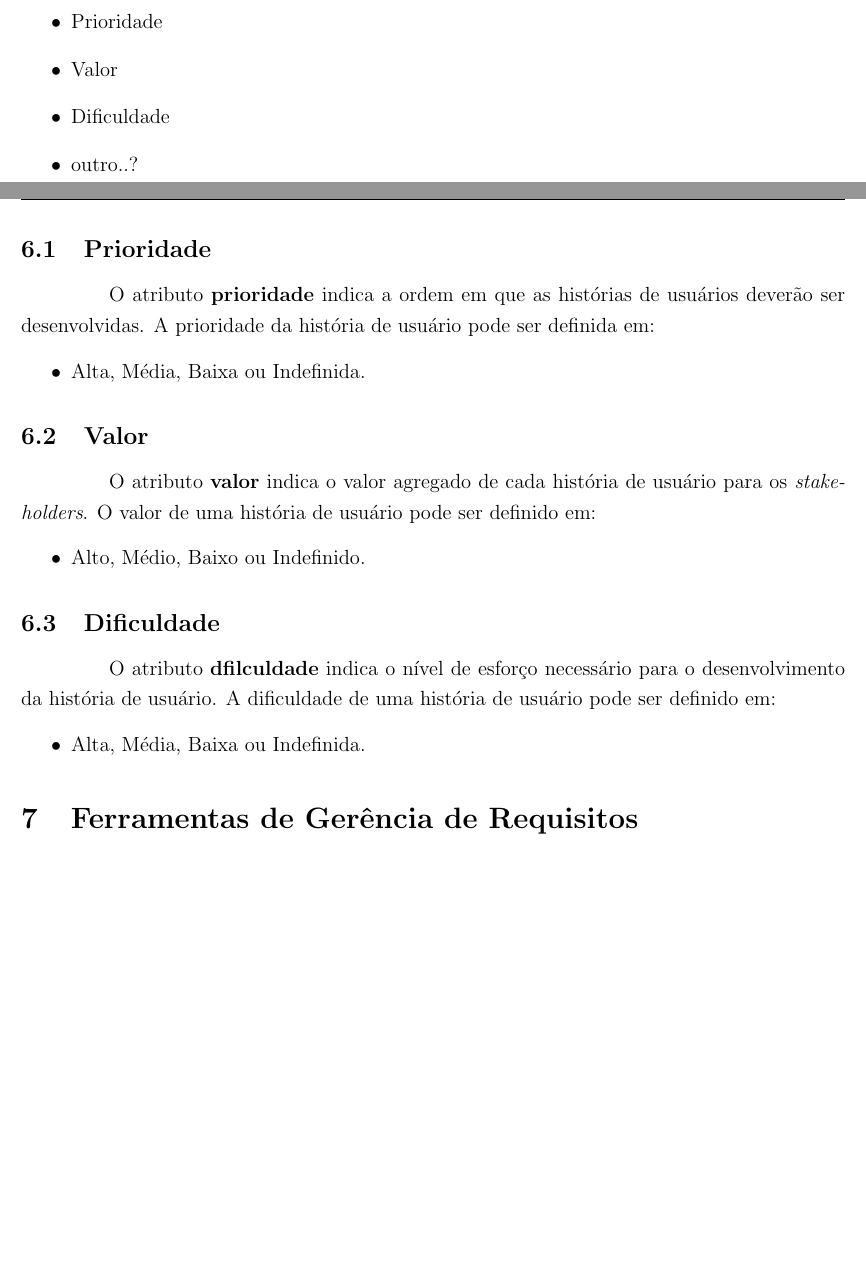
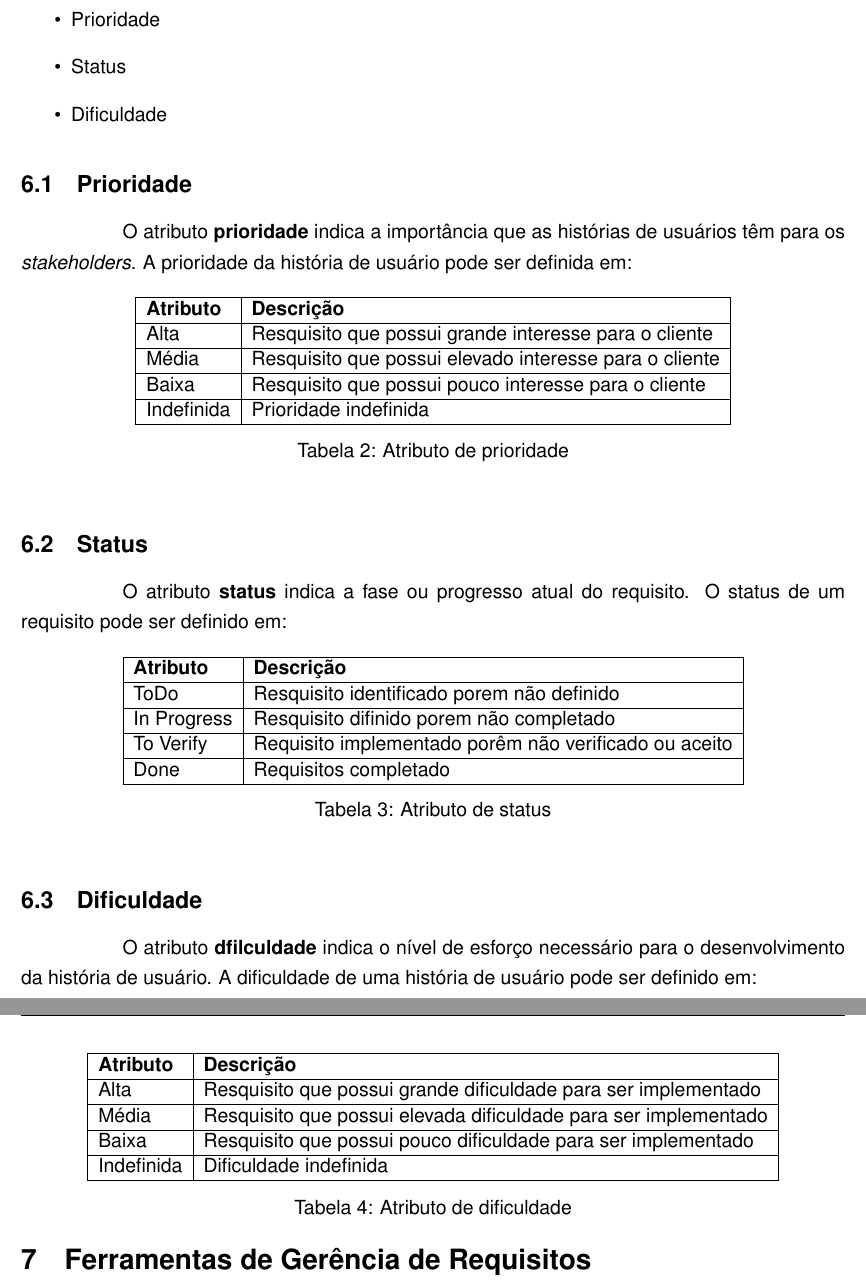
Before and after one commit to Requisitos7/RelatorioProjeto, a LaTeX document (main.tex, which reads conteudo/atributosReq.tex, resource/template.tex): two parts of pages 9 and 10 of 11 before the commit and two parts of pages 14 and 15 of 16 after it, joined at a grey line, cut so that both start at the same text, the shorter picture padded with empty space. Compiled offline with pdfLaTeX.

Commit message:
arrrumados atributos, arrumada imagem rastreabilidade vertical

```diff
--- a/conteudo/atributosReq.tex
+++ b/conteudo/atributosReq.tex
@@ -2,24 +2,58 @@
 	Atributos de requisitos são propriedades dos mesmos e armazenam informacões adicionais. Para o desenvolvimento deste projeto, foram escolhidos os seguintes atributos:
 	\begin{itemize}
 		\item Prioridade
-		\item Valor
+		\item Status
 		\item Dificuldade
-		\item outro..?
 	\end{itemize}
 
 	\subsection{Prioridade}
-	O atributo \textbf{prioridade} indica a ordem em que as histórias de usuários deverão ser desenvolvidas. A prioridade da história de usuário pode ser definida em:
-	\begin{itemize}
-		\item Alta, Média, Baixa ou Indefinida.
-	\end{itemize}
+	O atributo \textbf{prioridade} indica a importância que as histórias de usuários têm para os \textit{stakeholders}. A prioridade da história de usuário pode ser definida em:
 
-	\subsection{Valor}
-	O atributo \textbf{valor} indica o valor agregado de cada história de usuário para os \textit{stakeholders}. O valor de uma história de usuário pode ser definido em:
-	\begin{itemize}
-		\item Alto, Médio, Baixo ou Indefinido.
-	\end{itemize}
+	\begin{table}[htbp]
+		\centering
+		\begin{tabular}{|l|l|}
+			\hline
+			\textbf{Atributo} & \textbf{Descrição} \\ \hline
+			Alta & Resquisito que possui grande interesse para o cliente \\ \hline
+			Média & Resquisito que possui elevado interesse para o cliente \\ \hline
+			Baixa & Resquisito que possui pouco interesse para o cliente \\ \hline
+			Indefinida & Prioridade indefinida \\ \hline
+		\end{tabular}
+	\caption{Atributo de prioridade}
+	\label{Atributo de prioridade}
+	\end{table}
+
+
+	\subsection{Status}
+	O atributo \textbf{status} indica a fase ou progresso atual do requisito. O status de um requisito pode ser definido em:
+	\begin{table}[htbp]
+		\centering
+		\begin{tabular}{|l|l|}
+			\hline
+			\textbf{Atributo} & \textbf{Descrição} \\ \hline
+			ToDo & Resquisito identificado porem não definido \\ \hline
+			In Progress & Resquisito difinido porem não completado \\ \hline
+			To Verify & Requisito implementado porêm não verificado ou aceito \\ \hline
+			Done & Requisitos completado \\ \hline
+		\end{tabular}
+	\caption{Atributo de status}
+	\label{Atributo de status}
+	\end{table}
+
+
 	\subsection{Dificuldade}
 	O atributo \textbf{dfilculdade} indica o nível de esforço necessário para o desenvolvimento da história de usuário. A dificuldade de uma história de usuário pode ser definido em:
-	\begin{itemize}
-		\item Alta, Média, Baixa ou Indefinida.
-	\end{itemize}
+
+	\begin{table}[htbp]
+		\centering
+		\begin{tabular}{|l|l|}
+			\hline
+			\textbf{Atributo} & \textbf{Descrição} \\ \hline
+			Alta & Resquisito que possui grande dificuldade para ser implementado \\ \hline
+			Média & Resquisito que possui elevada dificuldade para ser implementado \\ \hline
+			Baixa & Resquisito que possui pouco dificuldade para ser implementado \\ \hline
+			Indefinida & Dificuldade indefinida \\ \hline
+		\end{tabular}
+	\caption{Atributo de dificuldade}
+	\label{Atributo de dificuldade}
+	\end{table}
--- a/resource/template.tex
+++ b/resource/template.tex
@@ -23,3 +23,7 @@ bottom = 20mm
 	\includegraphics[width=\paperwidth, height=\paperheight]{resource/capa.eps}
 	}
 }
+
+\usepackage[scaled]{helvet}
+\renewcommand\familydefault{\sfdefault}
+\usepackage[T1]{fontenc}
```
Also changed, not shown: conteudo/ferramentasReq.tex (+1 -1 lines), conteudo/rastreabilidade.tex (+5 -1 lines), main.tex (+7 -0 lines), RelatorioProjeto.pdf, 3 other files.
